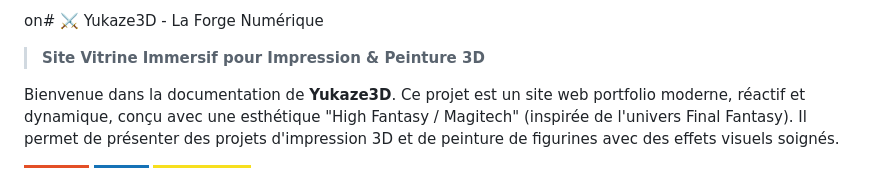
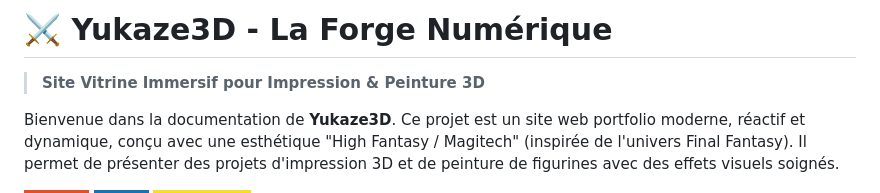
Before and after one commit to Petrichoeur/Yukaze3D, a Markdown page: README.md, the part around the change. GitHub-like rendering; badges without logos.

```diff
--- a/README.md
+++ b/README.md
@@ -1,4 +1,4 @@
-on# ⚔️ Yukaze3D - La Forge Numérique
+# ⚔️ Yukaze3D - La Forge Numérique
 
 > **Site Vitrine Immersif pour Impression & Peinture 3D**
 
```
